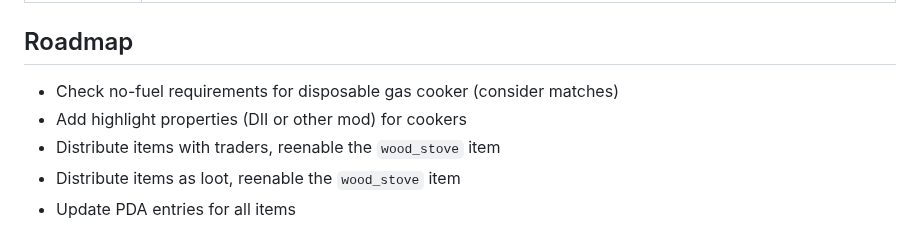
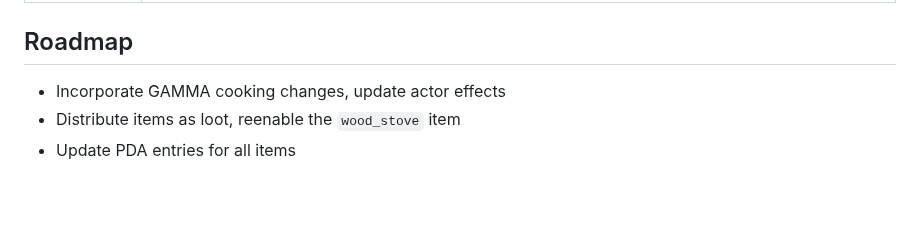
Before and after one commit to augustsaintfreytag/stalker-cooker-overhaul, a Markdown page: README.md, the part around the change. Drawn GitHub-style; blank space fills up the shorter version.

Commit message:
Update readme file with pending tasks

```diff
--- a/README.md
+++ b/README.md
@@ -71,9 +71,7 @@ A powerful, robust, and reliable stove designed for universal off-the-grid cooki
 
 ## Roadmap
 
--   Check no-fuel requirements for disposable gas cooker (consider matches)
--   Add highlight properties (DII or other mod) for cookers
--   Distribute items with traders, reenable the `wood_stove` item
+-   Incorporate GAMMA cooking changes, update actor effects
 -   Distribute items as loot, reenable the `wood_stove` item
 -   Update PDA entries for all items
 
```
